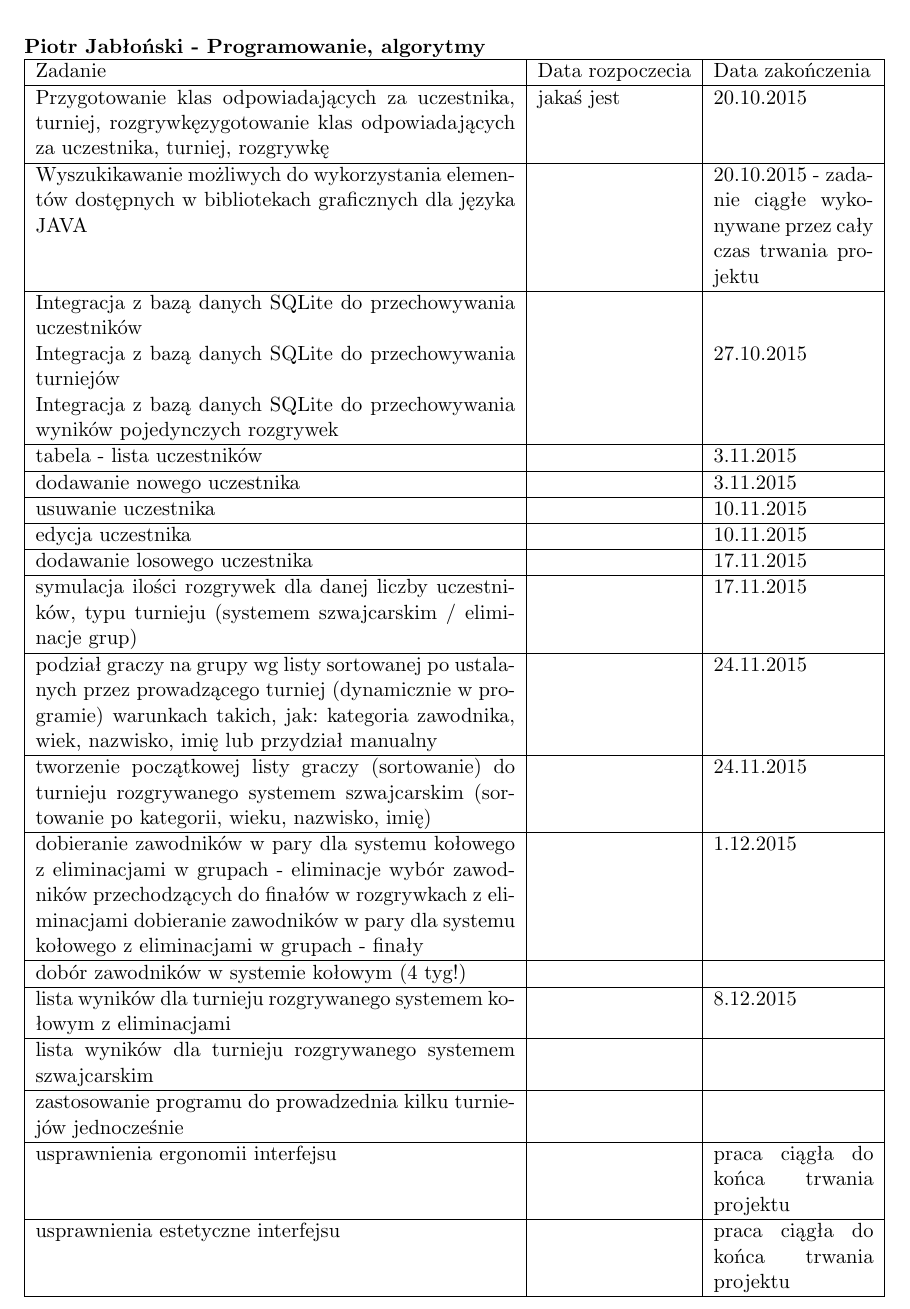
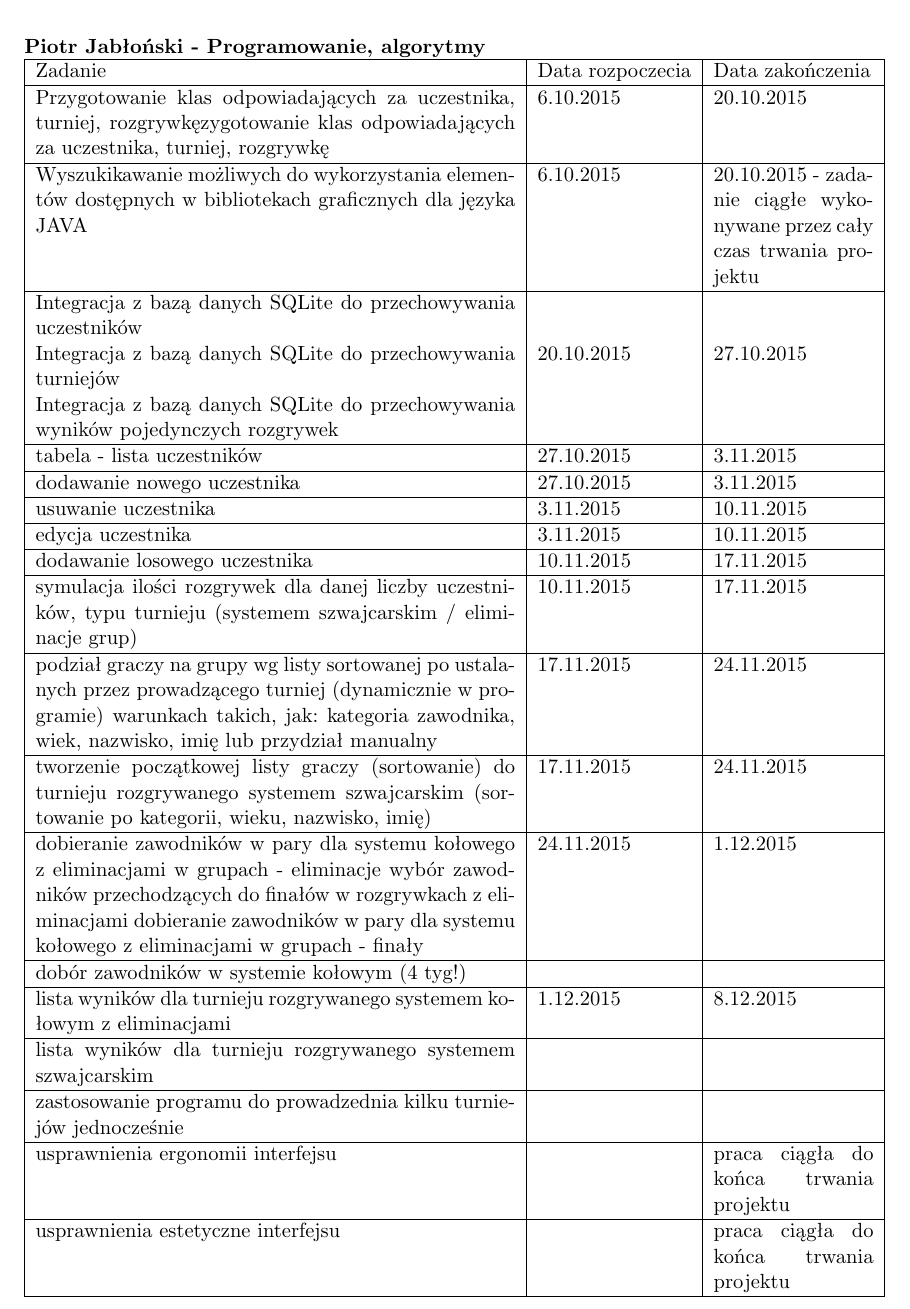
Before and after one commit to mirka94/ChessTournament, a LaTeX book (zpi2014/dokumentacja.tex, which reads zpi2014/czlonkowie/1/main.tex): part of page 7 of 19, cut so that both start at the same text. Compiled offline with pdfLaTeX.

Commit message:
daty do hrm

```diff
--- a/zpi2014/czlonkowie/1/main.tex
+++ b/zpi2014/czlonkowie/1/main.tex
@@ -138,24 +138,24 @@ Mirosława Pelc - Odpowiedzialna w głównej mierze za interfejs graficzny\\
 Piotr Jabłoński - Programowanie, algorytmy\\}
 \begin{tabular}{|p{9cm}|l|p{3cm}|} \hline
 Zadanie & Data rozpoczecia & Data zakończenia\\ \hline
-Przygotowanie klas odpowiadających za uczestnika, turniej, rozgrywkęzygotowanie klas odpowiadających za uczestnika, turniej, rozgrywkę & jakaś jest & 20.10.2015 \\ \hline
-Wyszukikawanie możliwych do wykorzystania elementów dostępnych w bibliotekach graficznych dla języka JAVA& & 20.10.2015 - zadanie ciągłe wykonywane przez cały czas trwania projektu\\ \hline
-Integracja z bazą danych SQLite do przechowywania uczestników&&\\
-Integracja z bazą danych SQLite do przechowywania turniejów&&27.10.2015\\
+Przygotowanie klas odpowiadających za uczestnika, turniej, rozgrywkęzygotowanie klas odpowiadających za uczestnika, turniej, rozgrywkę & 6.10.2015 & 20.10.2015 \\ \hline
+Wyszukikawanie możliwych do wykorzystania elementów dostępnych w bibliotekach graficznych dla języka JAVA& 6.10.2015 & 20.10.2015 - zadanie ciągłe wykonywane przez cały czas trwania projektu\\ \hline
+Integracja z bazą danych SQLite do przechowywania uczestników& &\\
+Integracja z bazą danych SQLite do przechowywania turniejów&20.10.2015&27.10.2015\\
 Integracja z bazą danych SQLite do przechowywania wyników pojedynczych rozgrywek&&\\ \hline
-tabela - lista uczestników&&3.11.2015\\ \hline
-dodawanie nowego uczestnika&&3.11.2015\\ \hline
-usuwanie uczestnika&&10.11.2015\\ \hline
-edycja uczestnika&&10.11.2015\\ \hline
-dodawanie losowego uczestnika&&17.11.2015\\ \hline
-symulacja ilości rozgrywek dla danej liczby uczestników, typu turnieju (systemem szwajcarskim / eliminacje grup)&&17.11.2015\\ \hline
-podział graczy na grupy wg listy sortowanej po ustalanych przez prowadzącego turniej (dynamicznie w programie) warunkach takich, jak: kategoria zawodnika, wiek, nazwisko, imię lub przydział manualny&&24.11.2015\\ \hline
-tworzenie początkowej listy graczy (sortowanie) do turnieju rozgrywanego systemem szwajcarskim (sortowanie po kategorii, wieku, nazwisko, imię)&&24.11.2015\\ \hline
+tabela - lista uczestników&27.10.2015&3.11.2015\\ \hline
+dodawanie nowego uczestnika&27.10.2015&3.11.2015\\ \hline
+usuwanie uczestnika&3.11.2015&10.11.2015\\ \hline
+edycja uczestnika&3.11.2015&10.11.2015\\ \hline
+dodawanie losowego uczestnika&10.11.2015&17.11.2015\\ \hline
+symulacja ilości rozgrywek dla danej liczby uczestników, typu turnieju (systemem szwajcarskim / eliminacje grup)&10.11.2015&17.11.2015\\ \hline
+podział graczy na grupy wg listy sortowanej po ustalanych przez prowadzącego turniej (dynamicznie w programie) warunkach takich, jak: kategoria zawodnika, wiek, nazwisko, imię lub przydział manualny&17.11.2015&24.11.2015\\ \hline
+tworzenie początkowej listy graczy (sortowanie) do turnieju rozgrywanego systemem szwajcarskim (sortowanie po kategorii, wieku, nazwisko, imię)&17.11.2015&24.11.2015\\ \hline
 dobieranie zawodników w pary dla systemu kołowego z eliminacjami w grupach - eliminacje
 wybór zawodników przechodzących do finałów w rozgrywkach z eliminacjami
-dobieranie zawodników w pary dla systemu kołowego z eliminacjami w grupach - finały&&1.12.2015\\ \hline
+dobieranie zawodników w pary dla systemu kołowego z eliminacjami w grupach - finały&24.11.2015&1.12.2015\\ \hline
 dobór zawodników w systemie kołowym (4 tyg!)&&\\ \hline
-lista wyników dla turnieju rozgrywanego systemem kołowym z eliminacjami&&8.12.2015\\ \hline
+lista wyników dla turnieju rozgrywanego systemem kołowym z eliminacjami&1.12.2015&8.12.2015\\ \hline
 lista wyników dla turnieju rozgrywanego systemem szwajcarskim&&\\ \hline
 zastosowanie programu do prowadzednia kilku turniejów jednocześnie&&\\ \hline
 usprawnienia ergonomii interfejsu&&praca ciągła do końca trwania projektu\\ \hline
```
Also changed, not shown: zpi2014/dokumentacja.pdf, 2 other files.
